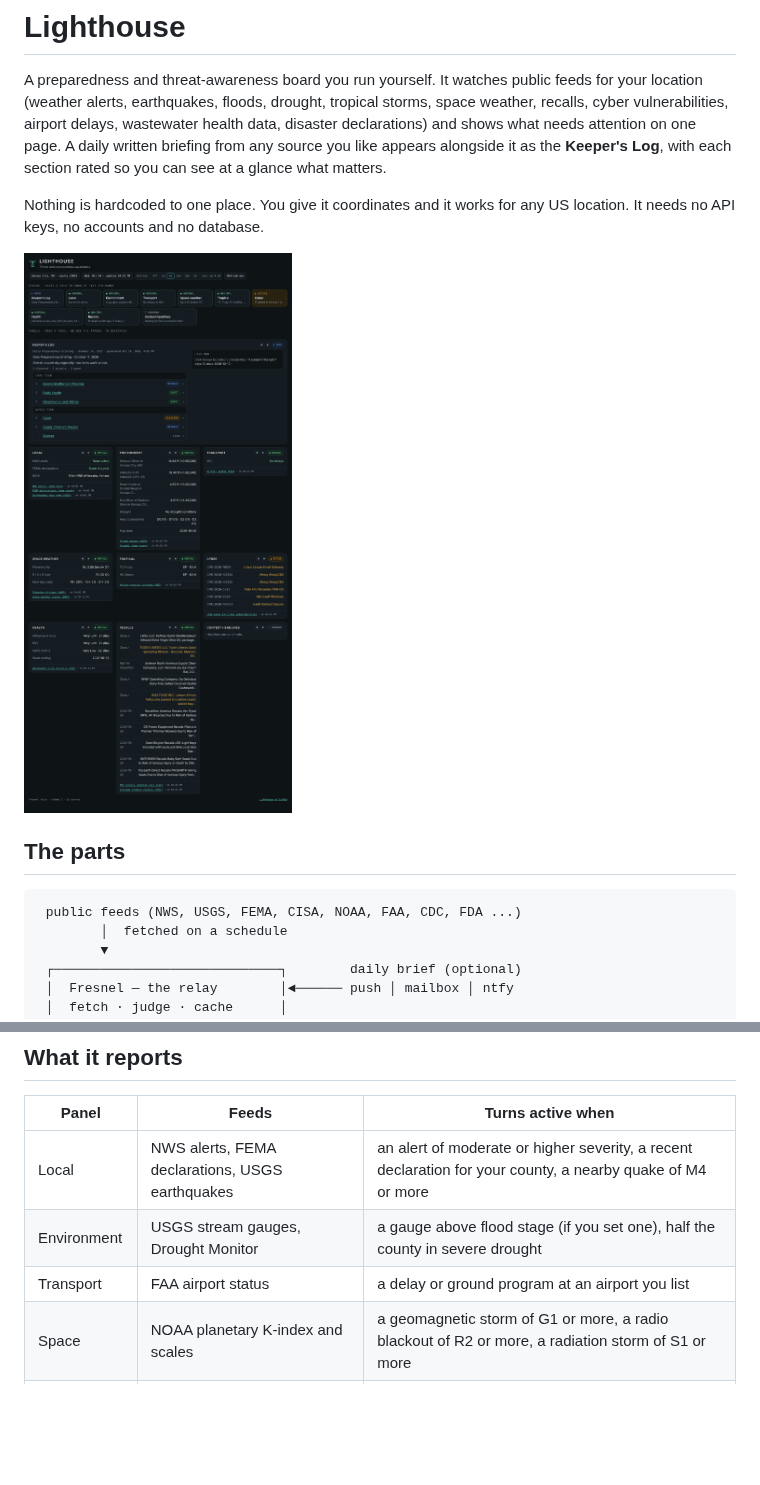
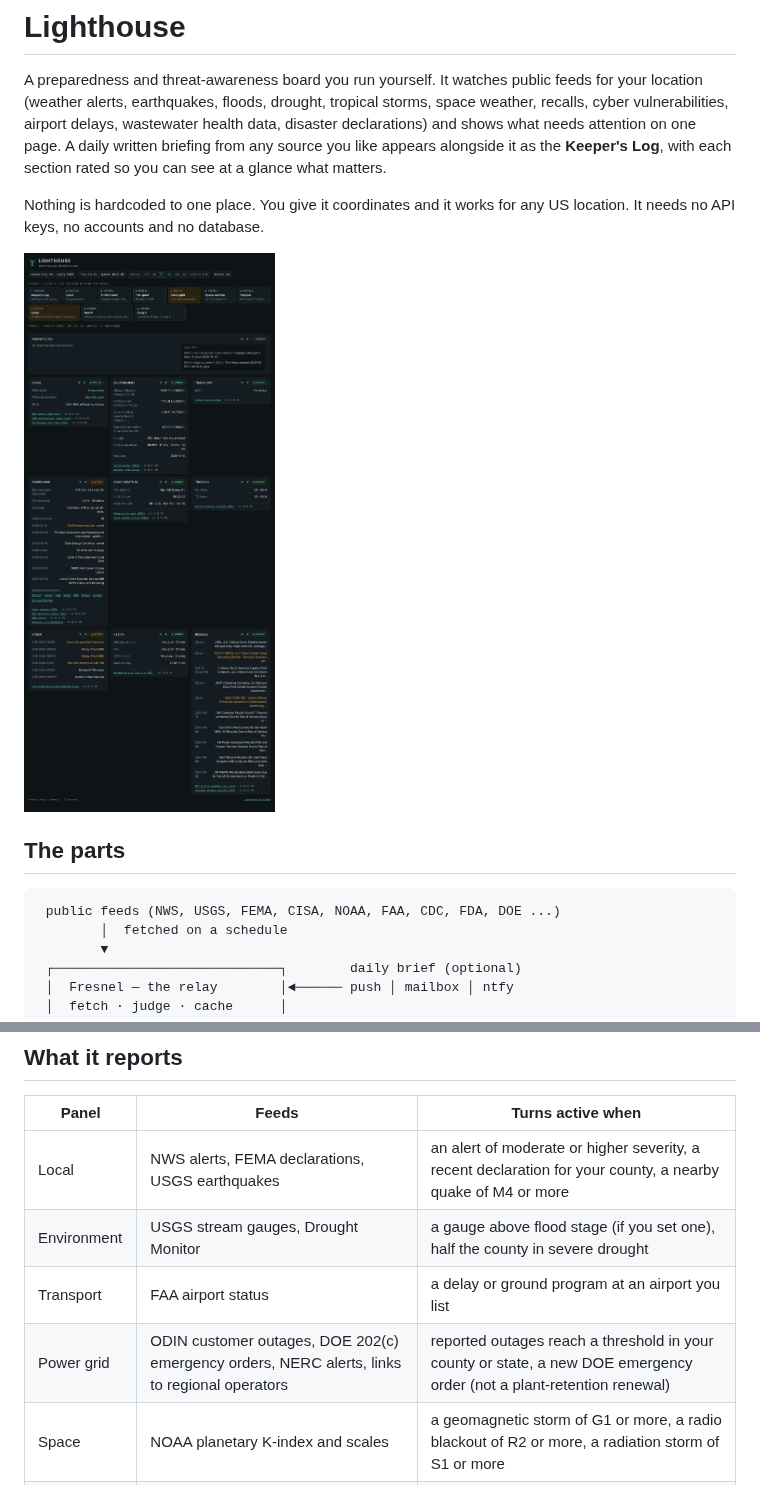
Before and after one commit to ashenroot/Lighthouse, a Markdown page: README.md, 2 parts joined by grey strips. Rendered like a GitHub page; pictures changed too: docs/board.png; blank space fills up the shorter version.

````diff
--- a/README.md
+++ b/README.md
@@ -9,7 +9,7 @@ Nothing is hardcoded to one place. You give it coordinates and it works for any
 ## The parts
 
 ```
- public feeds (NWS, USGS, FEMA, CISA, NOAA, FAA, CDC, FDA ...)
+ public feeds (NWS, USGS, FEMA, CISA, NOAA, FAA, CDC, FDA, DOE ...)
         │  fetched on a schedule
         ▼
  ┌─────────────────────────────┐        daily brief (optional)
@@ -79,6 +79,7 @@ The board itself is described in [`board/README.md`](board/README.md).
 | Local | NWS alerts, FEMA declarations, USGS earthquakes | an alert of moderate or higher severity, a recent declaration for your county, a nearby quake of M4 or more |
 | Environment | USGS stream gauges, Drought Monitor | a gauge above flood stage (if you set one), half the county in severe drought |
 | Transport | FAA airport status | a delay or ground program at an airport you list |
+| Power grid | ODIN customer outages, DOE 202(c) emergency orders, NERC alerts, links to regional operators | reported outages reach a threshold in your county or state, a new DOE emergency order (not a plant-retention renewal) |
 | Space | NOAA planetary K-index and scales | a geomagnetic storm of G1 or more, a radio blackout of R2 or more, a radiation storm of S1 or more |
 | Tropical | National Hurricane Center | a storm in the basin you watch |
 | Cyber | CISA Known Exploited Vulnerabilities | new entries in the last day |
````
Also changed, not shown: docs/privacy-security.md (+2 -0 lines), docs/sources.md (+54 -0 lines), 11 other files.
